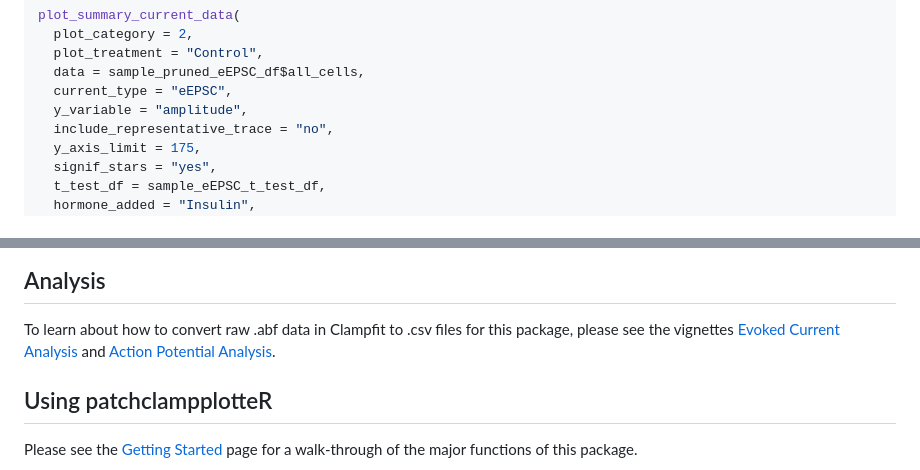
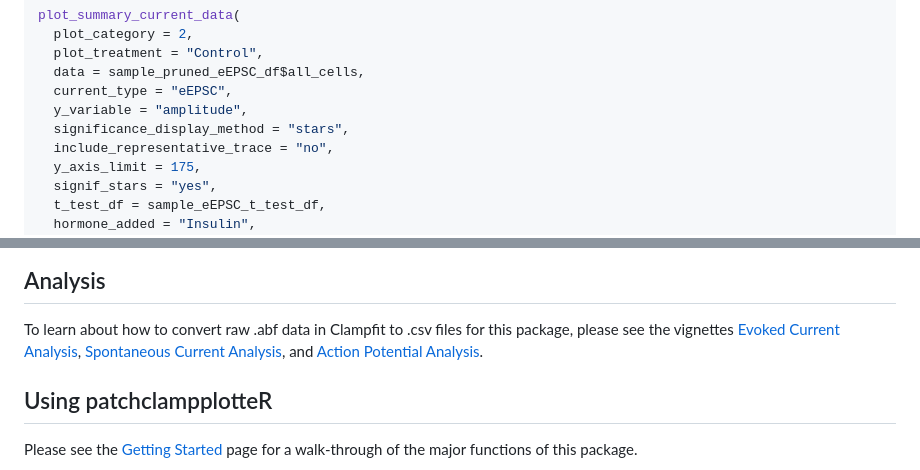
Before and after one commit to christelinda-laureijs/patchclampplotteR, a Markdown page: README.md, 2 parts joined by grey strips. GitHub-like rendering.

Commit message:
Updated README and documentation in vignette to include new columns

```diff
--- a/README.md
+++ b/README.md
@@ -58,6 +58,7 @@ plot_summary_current_data(
   data = sample_pruned_eEPSC_df$all_cells,
   current_type = "eEPSC",
   y_variable = "amplitude",
+  significance_display_method = "stars",
   include_representative_trace = "no",
   y_axis_limit = 175,
   signif_stars = "yes",
@@ -150,7 +151,9 @@ library(patchclampplotteR)
 
 To learn about how to convert raw .abf data in Clampfit to .csv files
 for this package, please see the vignettes [Evoked Current
-Analysis](https://christelinda-laureijs.github.io/patchclampplotteR/articles/evoked-current-analysis.html)
+Analysis](https://christelinda-laureijs.github.io/patchclampplotteR/articles/evoked-current-analysis.html),
+[Spontaneous Current
+Analysis](https://christelinda-laureijs.github.io/patchclampplotteR/articles/spontaneous-current-analysis.html),
 and [Action Potential
 Analysis](https://christelinda-laureijs.github.io/patchclampplotteR/articles/action-potential-analysis.html).
 
```
Also changed, not shown: vignettes/Pruned-data-dataframe-popup.jpg (added), 7 other files.
